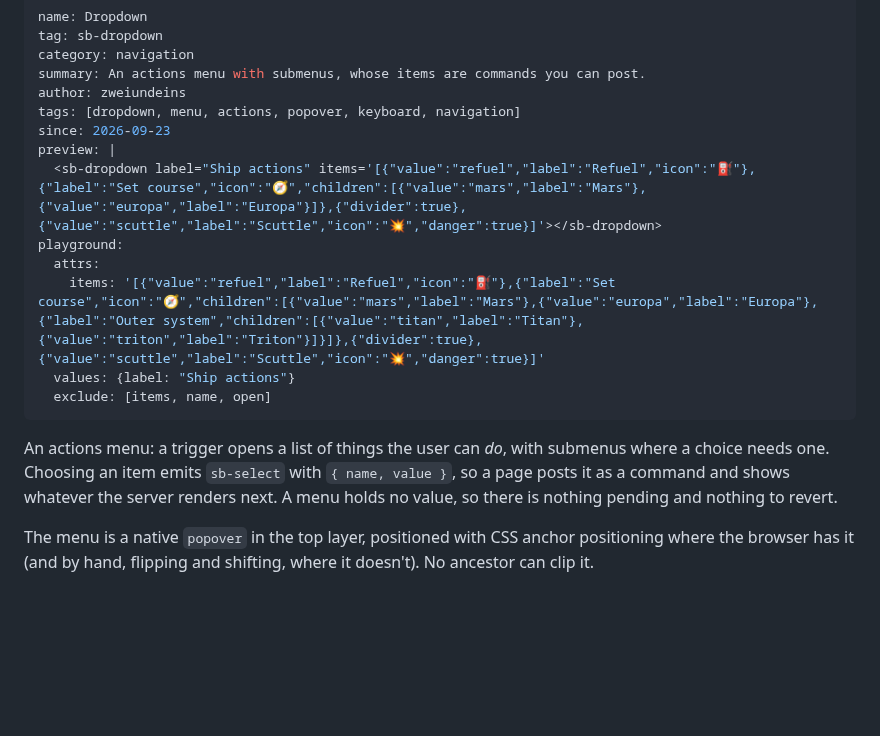
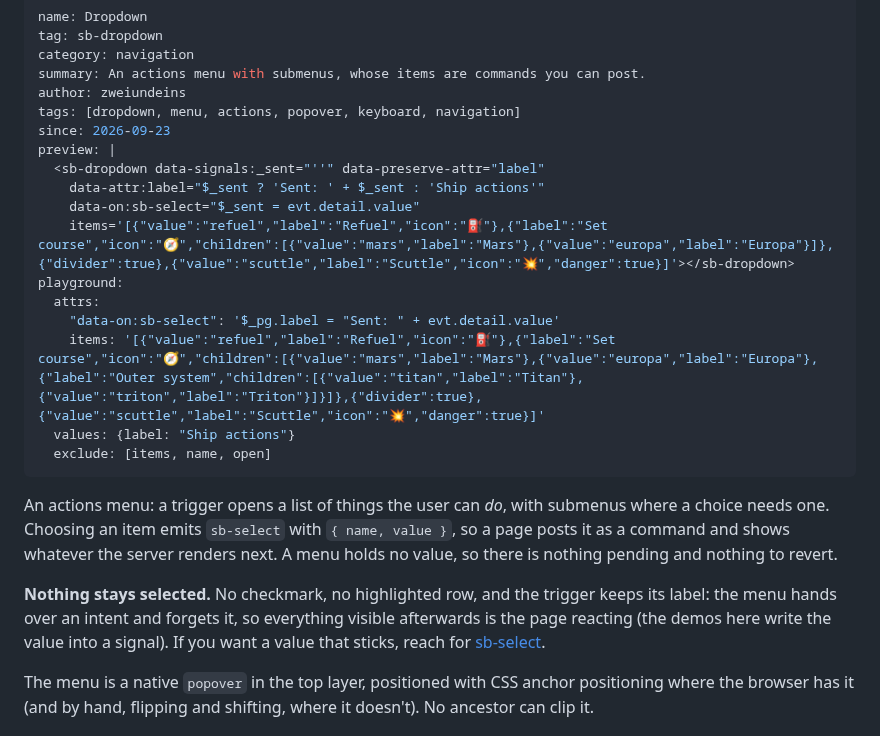
Before and after one commit to zweiundeins/starbase, a Markdown page: components/dropdown/README.md, the part around the change. GitHub-like rendering; blank space fills up the shorter version.

Commit message:
sb-dropdown docs: the first instances a reader meets react to a choice
The generated Playground and the gallery card showed nothing when an
item was chosen, so the component read as broken before anyone got to
the examples. Both now write the chosen value into the trigger label
through the page ("Sent: refuel"), which is all a data-on:sb-select in
the front matter takes, and the Playground's copyable markup shows that
handler as the way to do it.

The lead also says plainly what the component is not: nothing stays
selected, no checkmark, the trigger keeps its label, and a value that
sticks is sb-select.

```diff
--- a/components/dropdown/README.md
+++ b/components/dropdown/README.md
@@ -7,15 +7,21 @@ author: zweiundeins
 tags: [dropdown, menu, actions, popover, keyboard, navigation]
 since: 2026-09-23
 preview: |
-  <sb-dropdown label="Ship actions" items='[{"value":"refuel","label":"Refuel","icon":"⛽"},{"label":"Set course","icon":"🧭","children":[{"value":"mars","label":"Mars"},{"value":"europa","label":"Europa"}]},{"divider":true},{"value":"scuttle","label":"Scuttle","icon":"💥","danger":true}]'></sb-dropdown>
+  <sb-dropdown data-signals:_sent="''" data-preserve-attr="label"
+    data-attr:label="$_sent ? 'Sent: ' + $_sent : 'Ship actions'"
+    data-on:sb-select="$_sent = evt.detail.value"
+    items='[{"value":"refuel","label":"Refuel","icon":"⛽"},{"label":"Set course","icon":"🧭","children":[{"value":"mars","label":"Mars"},{"value":"europa","label":"Europa"}]},{"divider":true},{"value":"scuttle","label":"Scuttle","icon":"💥","danger":true}]'></sb-dropdown>
 playground:
   attrs:
+    "data-on:sb-select": '$_pg.label = "Sent: " + evt.detail.value'
     items: '[{"value":"refuel","label":"Refuel","icon":"⛽"},{"label":"Set course","icon":"🧭","children":[{"value":"mars","label":"Mars"},{"value":"europa","label":"Europa"},{"label":"Outer system","children":[{"value":"titan","label":"Titan"},{"value":"triton","label":"Triton"}]}]},{"divider":true},{"value":"scuttle","label":"Scuttle","icon":"💥","danger":true}]'
   values: {label: "Ship actions"}
   exclude: [items, name, open]
 ---
 
 An actions menu: a trigger opens a list of things the user can *do*, with submenus where a choice needs one. Choosing an item emits `sb-select` with `{ name, value }`, so a page posts it as a command and shows whatever the server renders next. A menu holds no value, so there is nothing pending and nothing to revert.
+
+**Nothing stays selected.** No checkmark, no highlighted row, and the trigger keeps its label: the menu hands over an intent and forgets it, so everything visible afterwards is the page reacting (the demos here write the value into a signal). If you want a value that sticks, reach for [sb-select](/components/select).
 
 The menu is a native `popover` in the top layer, positioned with CSS anchor positioning where the browser has it (and by hand, flipping and shifting, where it doesn't). No ancestor can clip it.
 
```
